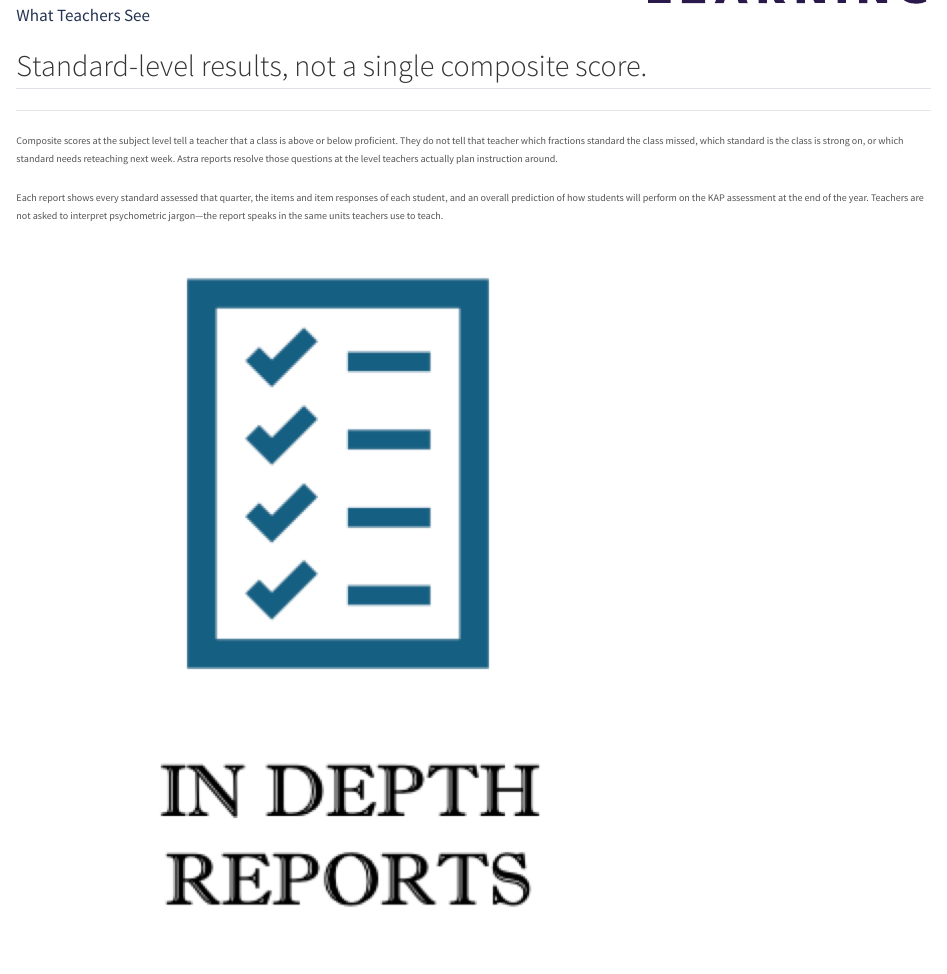
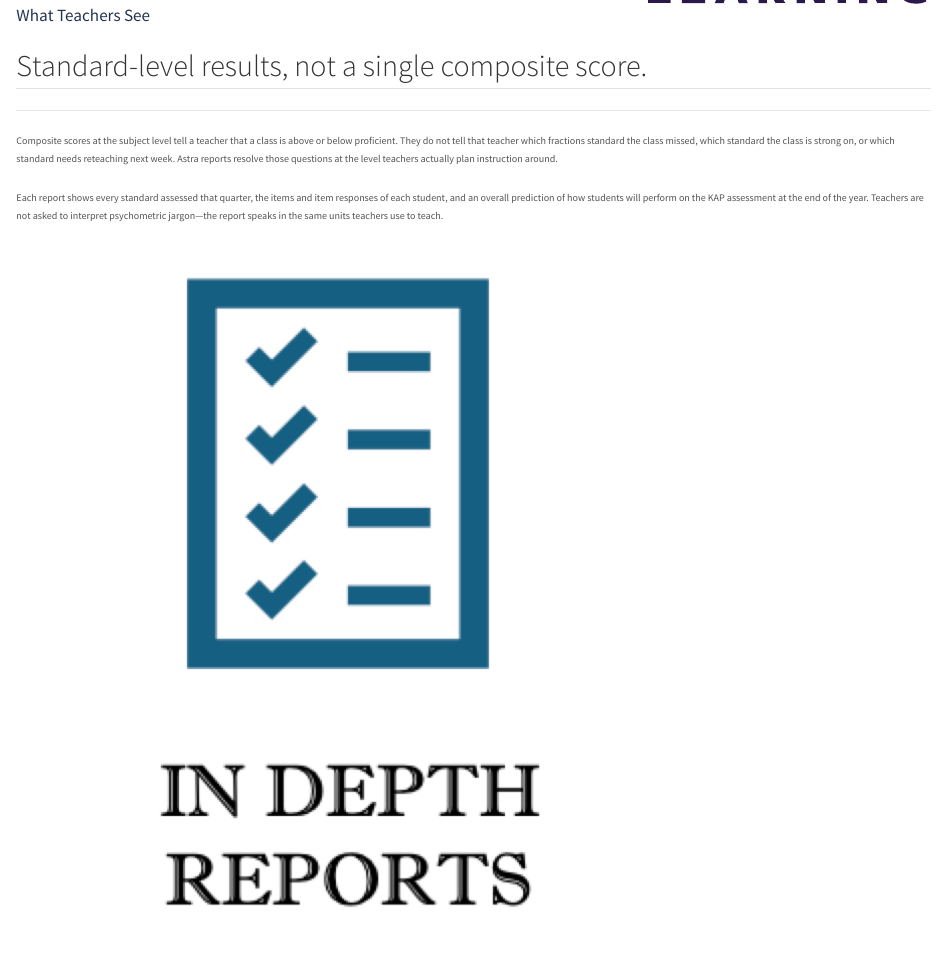
Before and after one commit to innovative-assessment-solutions/website, a Quarto document (astra-assessments.qmd): the page in a window 1100 px wide, from 2320 px down. Rendered offline with R 4.5, knitr and Pandoc in place of Quarto, with nearby package versions.

Commit message:
Fix typo in What Teachers See: drop extra 'is'

```diff
--- a/astra-assessments.qmd
+++ b/astra-assessments.qmd
@@ -113,7 +113,7 @@ description: "Six steps from a district's scope and sequence to standard-level m
         <h2 class="section-heading">Standard-level results, not a single composite score.</h2>
         <hr class="section-divider-left">
         <p style="color:#555; font-size:1rem; line-height:1.85; margin-bottom:20px;">
-          Composite scores at the subject level tell a teacher that a class is above or below proficient. They do not tell that teacher which fractions standard the class missed, which standard is the class is strong on, or which standard needs reteaching next week. Astra reports resolve those questions at the level teachers actually plan instruction around.
+          Composite scores at the subject level tell a teacher that a class is above or below proficient. They do not tell that teacher which fractions standard the class missed, which standard the class is strong on, or which standard needs reteaching next week. Astra reports resolve those questions at the level teachers actually plan instruction around.
         </p>
         <p style="color:#555; font-size:1rem; line-height:1.85; margin:0;">
           Each report shows every standard assessed that quarter, the items and item responses of each student, and an overall prediction of how students will perform on the KAP assessment at the end of the year. Teachers are not asked to interpret psychometric jargon&mdash;the report speaks in the same units teachers use to teach.
```
